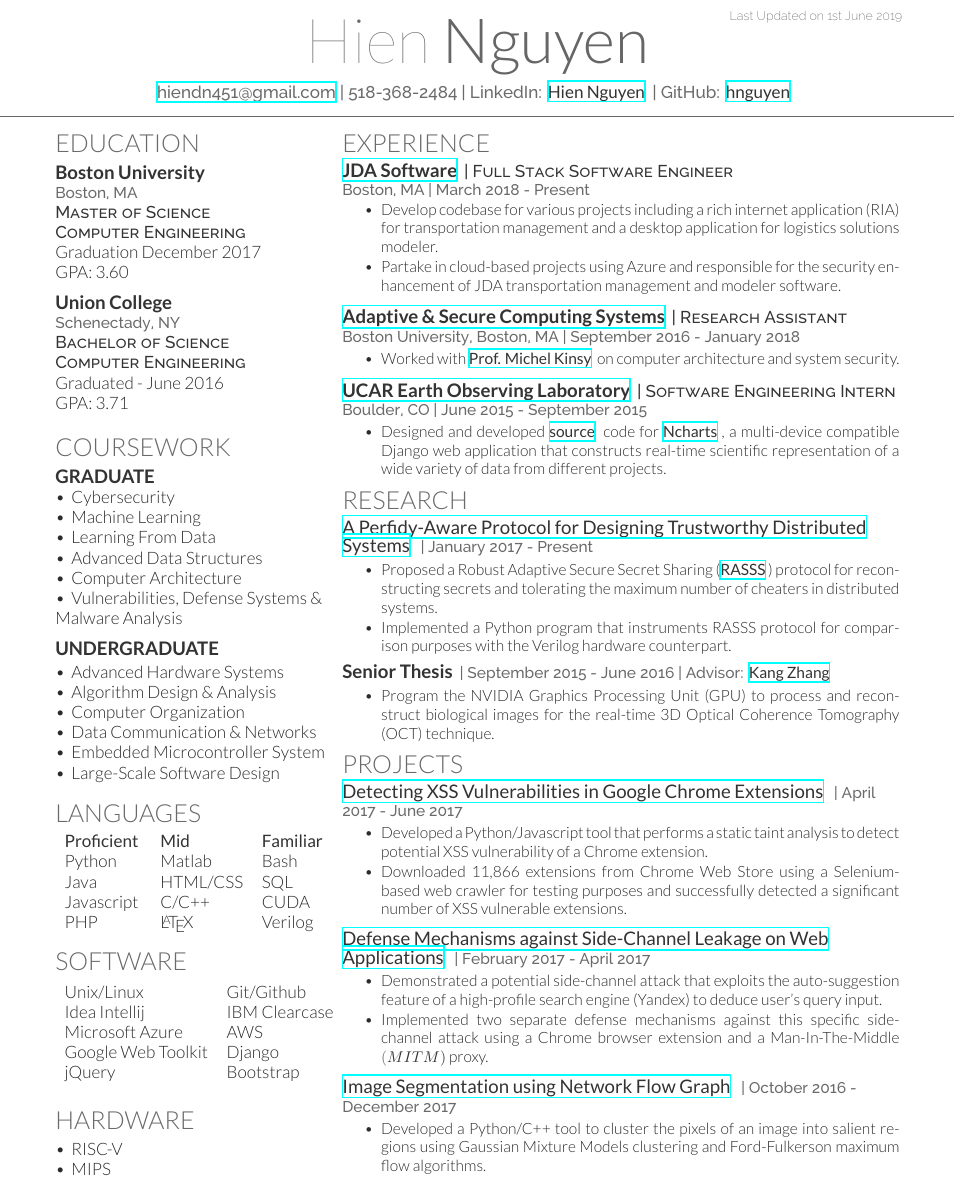
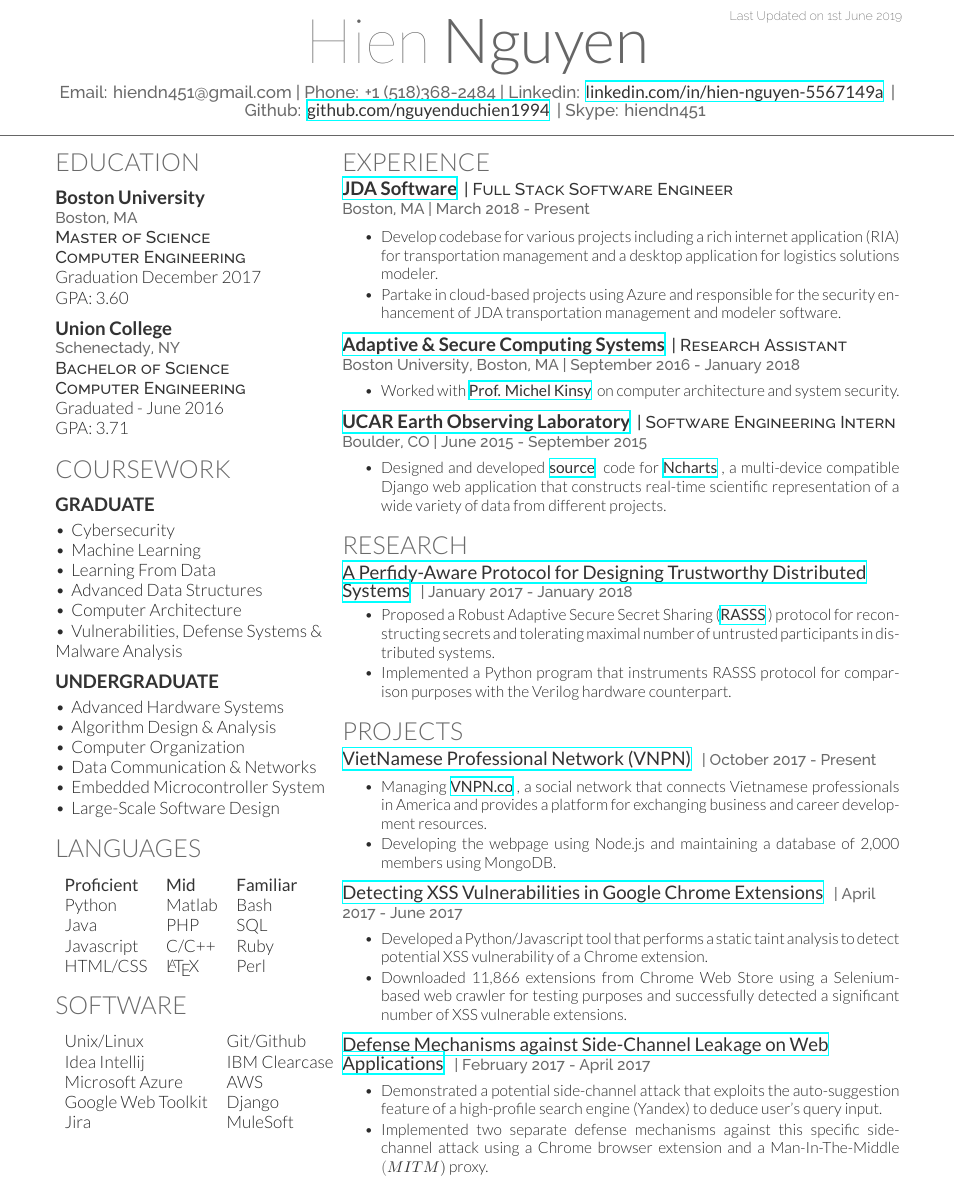
Before and after one commit to nguyenduchien1994/Resume, a LaTeX CV (deedy_resume_Hien.tex): part of the page, cut so that both start at the same text. Compiled offline with XeLaTeX.

Commit message:
Update June 1st

```diff
--- a/deedy_resume_Hien.tex
+++ b/deedy_resume_Hien.tex
@@ -64,9 +64,7 @@
 
 
 \namesection{Hien}{Nguyen}
-{\href{mailto:hiendn451@gmail.com}{hiendn451@gmail.com} | 518-368-2484 |
-LinkedIn:  \href{https://www.linkedin.com/in/hien-nguyen-5567149a}{\custombold{Hien Nguyen}} |
-GitHub:   \href{https://github.com/nguyenduchien1994}{\custombold{hnguyen}}
+{Email: hiendn451@gmail.com | Phone: +1 (518)368-2484 | Linkedin: \href{https://www.linkedin.com/in/hien-nguyen-5567149a}{\custombold{linkedin.com/in/hien-nguyen-5567149a}} | Github: \href{https://github.com/nguyenduchien1994}{\custombold{github.com/nguyenduchien1994}} | Skype: hiendn451
 }
 
 %%%%%%%%%%%%%%%%%%%%%%%%%%%%%%%%%%%%%%
@@ -82,7 +80,7 @@ GitHub:   \href{https://github.com/nguyenduchien1994}{\custombold{hnguyen}}
 %%%%%%%%%%%%%%%%%%%%%%%%%%%%%%%%%%%%%%
 
 \section{Education}
-\vspace{0.5mm} % Hacky fix for awkward extra vertical space
+\vspace{2mm} % Hacky fix for awkward extra vertical space
 \runsubsection{Boston University}\\
 \location{Boston, MA}
 \descript{Master of Science \\ Computer Engineering}
@@ -95,17 +93,16 @@ Graduation December 2017 \\ GPA: 3.60
 Graduated - June 2016 \\ GPA: 3.71
 \sectionsep
 
-\sectionsep
 %%%%%%%%%%%%%%%%%%%%%%%%%%%%%%%%%%%%%%
 %     COURSEWORK
 %%%%%%%%%%%%%%%%%%%%%%%%%%%%%%%%%%%%%%
 
-    \vspace{-2.0mm}
 \section{Coursework}
-\vspace{0.5mm} % Hacky fix for awkward extra vertical space
+\vspace{2mm} % Hacky fix for awkward extra vertical space
 \flushleft
 \subsection{Graduate}
 %\textbullet \, Advanced Data Structures \& Algorithms \\
+\vspace{1mm} % Hacky fix for awkward extra vertical space
 \textbullet \, Cybersecurity \\
 \textbullet \, Machine Learning \\
 \textbullet \, Learning From Data \\
@@ -116,7 +113,7 @@ Graduated - June 2016 \\ GPA: 3.71
 \sectionsep
 
 \subsection{Undergraduate}
-\vspace{0.5mm} % Hacky fix for awkward extra vertical space
+\vspace{1mm} % Hacky fix for awkward extra vertical space
 \flushleft
 \textbullet \, Advanced Hardware Systems \\
 \textbullet \, Algorithm Design \& Analysis \\
@@ -131,12 +128,13 @@ Graduated - June 2016 \\ GPA: 3.71
 %%%%%%%%%%%%%%%%%%%%%%%%%%%%%%%%%%%%%%
 
 \section{Languages}
+\vspace{2mm} % Hacky fix for awkward extra vertical space
 \begin{tabular}{lll}
 \custombold{Proficient} & \custombold{Mid} & \custombold{Familiar} \\
 Python & Matlab & Bash\\
-Java & HTML/CSS & SQL\\
-Javascript & C/C++ & CUDA\\
-PHP & \LaTeX\ & Verilog\\
+Java & PHP & SQL\\
+Javascript & C/C++ & Ruby\\
+HTML/CSS & \LaTeX\ & Perl\\
 \end{tabular}
 \sectionsep
 
@@ -145,15 +143,14 @@ PHP & \LaTeX\ & Verilog\\
 %     TOOLS
 %%%%%%%%%%%%%%%%%%%%%%%%%%%%%%%%%%%%%%
 
-    \vspace{-2.0mm}
 \section{Software}
-\vspace{0.5mm} % Hacky fix for awkward extra vertical space
+\vspace{2mm} % Hacky fix for awkward extra vertical space
 \begin{tabular}{ll}
 Unix/Linux & Git/Github \\
 Idea Intellij & IBM Clearcase \\
 Microsoft Azure & AWS \\
 Google Web Toolkit & Django \\
-jQuery & Bootstrap
+Jira & MuleSoft
 
 \end{tabular}
 \sectionsep
@@ -161,12 +158,12 @@ jQuery & Bootstrap
 %%%%%%%%%%%%%%%%%%%%%%%%%%%%%%%%%%%%%%
 %     Architectures
 %%%%%%%%%%%%%%%%%%%%%%%%%%%%%%%%%%%%%%
-\section{Hardware}
-\vspace{0.5mm} % Hacky fix for awkward extra vertical space
-\flushleft
-\textbullet \, RISC-V \\
-\textbullet \, MIPS \\
-\sectionsep
+%\section{Hardware}
+%\vspace{0.5mm} % Hacky fix for awkward extra vertical space
+%\flushleft
+%\textbullet \, RISC-V \\
+%\textbullet \, MIPS \\
+%\sectionsep
 
 
 \end{minipage}
@@ -220,41 +218,51 @@ jQuery & Bootstrap
 %     RESEARCH
 %%%%%%%%%%%%%%%%%%%%%%%%%%%%%%%%%%%%%%
 
-\vspace{-2mm} % Hacky fix for awkward extra vertical space
+%\vspace{-2mm} % Hacky fix for awkward extra vertical space
 \section{Research}
 \runsubsection{\custombold{\href{https://github.com/nguyenduchien1994/Secret_Sharing}{A Perfidy-Aware Protocol for Designing Trustworthy Distributed Systems}}}
-\location{| January 2017 - Present}
+\location{| January 2017 - January 2018}
 \vspace{\topsep} % Hacky fix for awkward extra vertical space
 \vspace{-2.5mm}
 \justify
 \begin{tightemize}
-\item Proposed a Robust Adaptive Secure Secret Sharing (\custombold{\href{https://github.com/nguyenduchien1994/Secret_Sharing/blob/master/Paper/DFT\%20paper.pdf}{RASSS}}) protocol for reconstructing secrets and tolerating the maximum number of cheaters in distributed systems.
+\item Proposed a Robust Adaptive Secure Secret Sharing (\custombold{\href{https://github.com/nguyenduchien1994/Secret_Sharing/blob/master/Paper/DFT\%20paper.pdf}{RASSS}}) protocol for reconstructing secrets and tolerating maximal number of untrusted participants in distributed systems.
 \item Implemented a Python program that instruments RASSS protocol for comparison purposes with the Verilog hardware counterpart.
 \end{tightemize}
 \vspace{\topsep}
 \sectionsep
 
-\vspace{-1mm} % Hacky fix for awkward extra vertical space
-\runsubsection{Senior Thesis}
-\location{| September 2015 - June 2016 | Advisor: \custombold{\href{https://www.linkedin.com/in/kzhangnyc/}{Kang Zhang}}}
-\vspace{\topsep} % Hacky fix for awkward extra vertical space
-\vspace{-2.5mm}
-\justify
-\begin{tightemize}
-\item Program the NVIDIA Graphics Processing Unit (GPU) to process and reconstruct biological images for the real-time 3D Optical Coherence Tomography (OCT) technique.
-\end{tightemize}
-\vspace{\topsep}
-\sectionsep
+%\vspace{-1mm} % Hacky fix for awkward extra vertical space
+%\runsubsection{Senior Thesis}
+%\location{| September 2015 - June 2016 | Advisor: \custombold{\href{https://www.linkedin.com/in/kzhangnyc/}{Kang Zhang}}}
+%\vspace{\topsep} % Hacky fix for awkward extra vertical space
+%\vspace{-2.5mm}
+%\justify
+%\begin{tightemize}
+%\item Programmed the NVIDIA Graphics Processing Unit (GPU) to process and reconstruct biological images for the real-time 3D Optical Coherence Tomography (OCT) technique.
+%\end{tightemize}
+%\vspace{\topsep}
+%\sectionsep
 
 %%%%%%%%%%%%%%%%%%%%%%%%%%%%%%%%%%%%%%
 %     PROJECTS
 %%%%%%%%%%%%%%%%%%%%%%%%%%%%%%%%%%%%%%
 
-\vspace{-2mm} % Hacky fix for awkward extra vertical space
 \section{Projects}
+\runsubsection{\custombold{\href{https://vnpn.co/}{VietNamese Professional Network (VNPN)}}}
+\location{| October 2017 - Present}
+\vspace{1mm}
+\justify
+\begin{tightemize}
+\item Managing \custombold{\href{https://vnpn.co/}{VNPN.co}}, a social network that connects Vietnamese professionals in America and provides a platform for exchanging business and career development resources.
+\item Developing the webpage using Node.js and maintaining a database of 2,000 members using MongoDB.
+\end{tightemize}
+\vspace{\topsep}
+\sectionsep
+
 \runsubsection{\custombold{\href{https://github.com/nguyenduchien1994/Chrome-XSS-Vulnerability}{Detecting XSS Vulnerabilities in Google Chrome Extensions}}}
 \location{| April 2017 - June 2017}
-%\vspace{0.5mm}
+\vspace{1mm}
 \justify
 \begin{tightemize}
 \item Developed a Python/Javascript tool that performs a static taint analysis to detect potential XSS vulnerability of a Chrome extension.
@@ -266,7 +274,7 @@ jQuery & Bootstrap
 
 \runsubsection{\custombold{\href{https://github.com/nguyenduchien1994/Side-channel-Attacks}{Defense Mechanisms against Side-Channel Leakage on Web Applications}}}
 \location{| February 2017 - April 2017}
-%\vspace{1mm}
+\vspace{1mm}
 \justify
 \begin{tightemize}
 \item Demonstrated a potential side-channel attack that exploits the auto-suggestion feature of a high-profile search engine (Yandex) to deduce user's query input.
@@ -276,15 +284,15 @@ jQuery & Bootstrap
 \sectionsep
 
 
-\runsubsection{\custombold{\href{https://github.com/nguyenduchien1994/Image_Segmentation}{Image Segmentation using Network Flow Graph}}}
-\location{| October 2016 - December 2017}
+%\runsubsection{\custombold{\href{https://github.com/nguyenduchien1994/Image_Segmentation}{Image Segmentation using Network Flow Graph}}}
+%\location{| October 2016 - December 2017}
 %\vspace{1mm}
-\justify
-\begin{tightemize}
-\item Developed a Python/C++ tool to cluster the pixels of an image into salient regions using Gaussian Mixture Models clustering and Ford-Fulkerson maximum flow algorithms.
-\end{tightemize}
-\vspace{\topsep}
-\sectionsep
+%\justify
+%\begin{tightemize}
+%\item Developed a Python/C++ tool to cluster the pixels of an image into salient regions using Gaussian Mixture Models clustering and Ford-Fulkerson maximum flow algorithms.
+%\end{tightemize}
+%\vspace{\topsep}
+%\sectionsep
 %%%%%%%%%%%%%%%%%%%%%%%%%%%%%%%%%%%%%%
 %     AWARDS AND EXTRA-CURRICULARS
 %%%%%%%%%%%%%%%%%%%%%%%%%%%%%%%%%%%%%%
```
Also changed, not shown: deedy_resume_Hien.tex (5 more changed lines).
